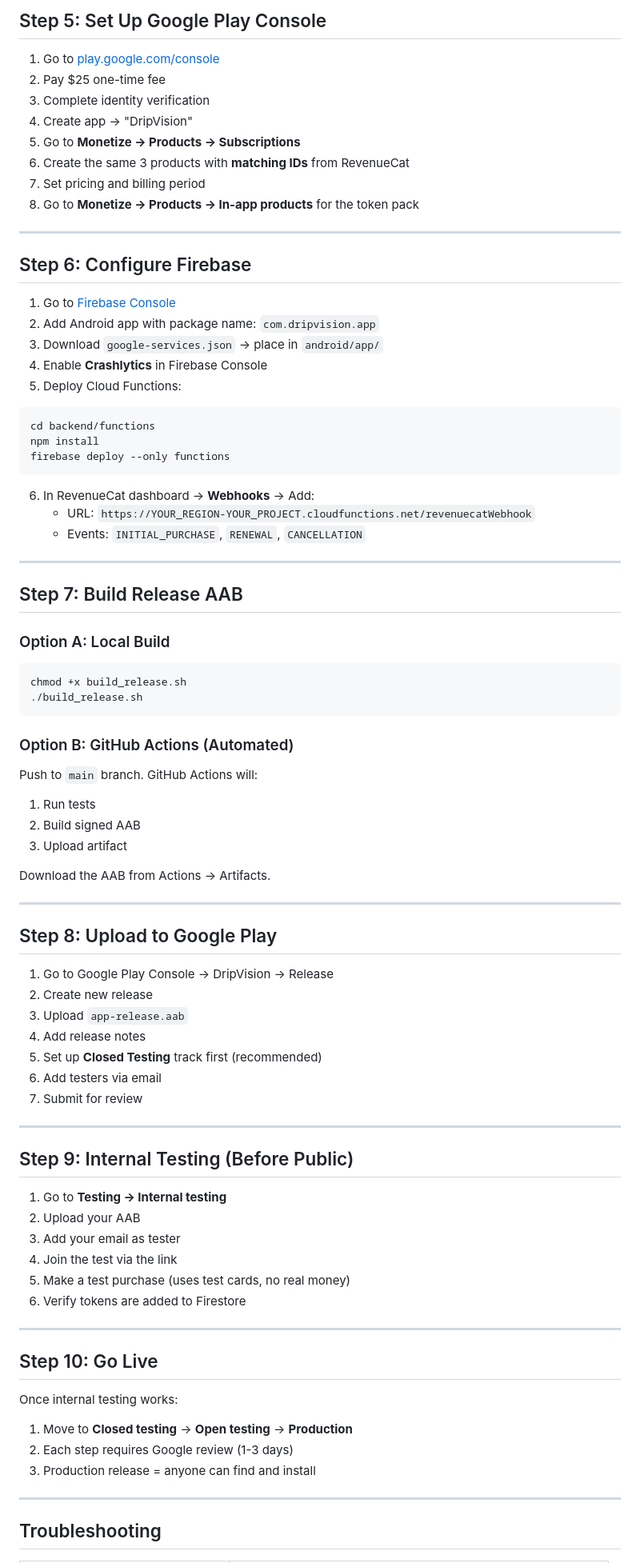
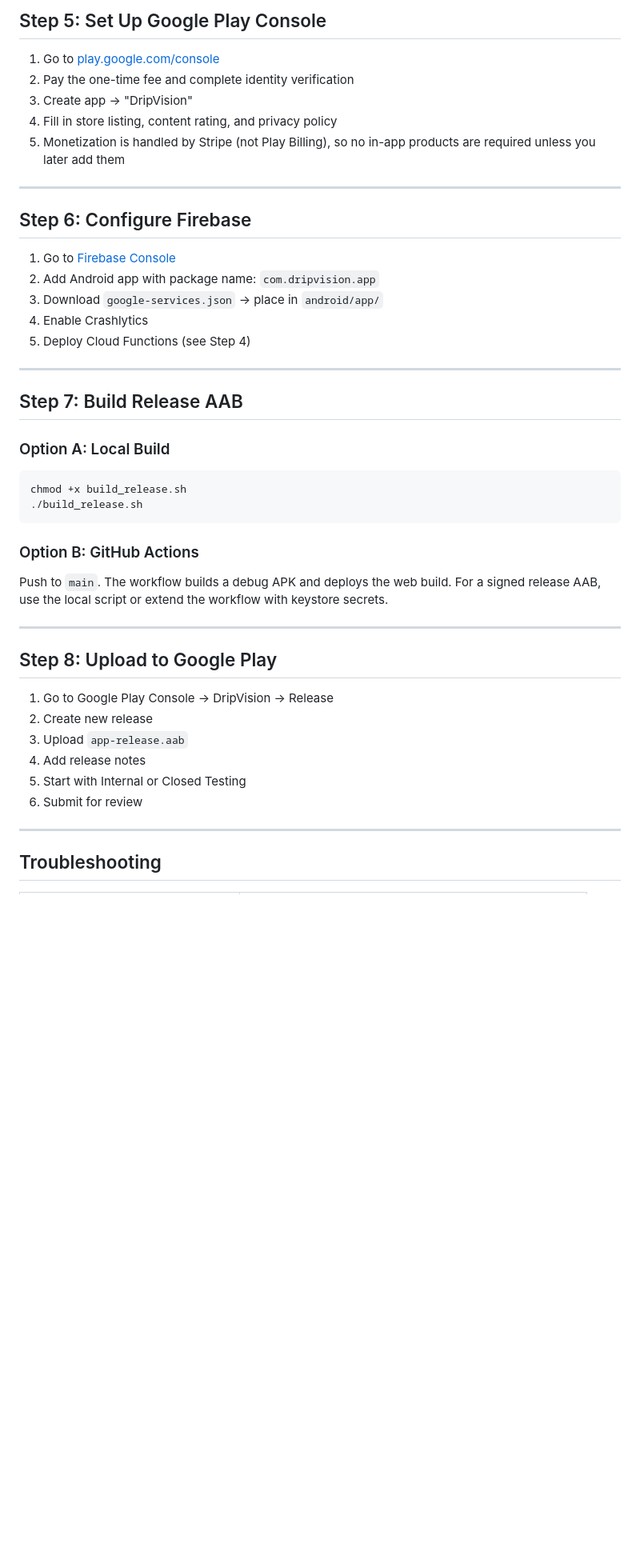
Before and after one commit to depressedbutdoingit-hash/Drip-Vision, a Markdown page: RELEASE_GUIDE.md, the part around one of its changes. Shown at 80% size. GitHub-like rendering; blank space fills up the shorter version.

Commit message:
docs: replace RevenueCat with Stripe in release guide

````diff
--- a/RELEASE_GUIDE.md
+++ b/RELEASE_GUIDE.md
@@ -82,13 +85,10 @@ Go to your GitHub repo → Settings → Secrets and variables → Actions → Ne
 ## Step 5: Set Up Google Play Console
 
 1. Go to [play.google.com/console](https://play.google.com/console)
-2. Pay $25 one-time fee
-3. Complete identity verification
-4. Create app → "DripVision"
-5. Go to **Monetize → Products → Subscriptions**
-6. Create the same 3 products with **matching IDs** from RevenueCat
-7. Set pricing and billing period
-8. Go to **Monetize → Products → In-app products** for the token pack
+2. Pay the one-time fee and complete identity verification
+3. Create app → "DripVision"
+4. Fill in store listing, content rating, and privacy policy
+5. Monetization is handled by Stripe (not Play Billing), so no in-app products are required unless you later add them
 
 ---
 
@@ -97,18 +97,8 @@ Go to your GitHub repo → Settings → Secrets and variables → Actions → Ne
 1. Go to [Firebase Console](https://console.firebase.google.com)
 2. Add Android app with package name: `com.dripvision.app`
 3. Download `google-services.json` → place in `android/app/`
-4. Enable **Crashlytics** in Firebase Console
-5. Deploy Cloud Functions:
-
-```bash
-cd backend/functions
-npm install
-firebase deploy --only functions
-```
-
-6. In RevenueCat dashboard → **Webhooks** → Add:
-   - URL: `https://YOUR_REGION-YOUR_PROJECT.cloudfunctions.net/revenuecatWebhook`
-   - Events: `INITIAL_PURCHASE`, `RENEWAL`, `CANCELLATION`
+4. Enable Crashlytics
+5. Deploy Cloud Functions (see Step 4)
 
 ---
 
@@ -121,14 +111,9 @@ chmod +x build_release.sh
 ./build_release.sh
 ```
 
-### Option B: GitHub Actions (Automated)
+### Option B: GitHub Actions
 
-Push to `main` branch. GitHub Actions will:
-1. Run tests
-2. Build signed AAB
-3. Upload artifact
-
-Download the AAB from Actions → Artifacts.
+Push to `main`. The workflow builds a debug APK and deploys the web build. For a signed release AAB, use the local script or extend the workflow with keystore secrets.
 
 ---
 
@@ -138,29 +123,8 @@ Download the AAB from Actions → Artifacts.
 2. Create new release
 3. Upload `app-release.aab`
 4. Add release notes
-5. Set up **Closed Testing** track first (recommended)
-6. Add testers via email
-7. Submit for review
-
----
-
-## Step 9: Internal Testing (Before Public)
-
-1. Go to **Testing → Internal testing**
-2. Upload your AAB
-3. Add your email as tester
-4. Join the test via the link
-5. Make a test purchase (uses test cards, no real money)
-6. Verify tokens are added to Firestore
-
----
-
-## Step 10: Go Live
-
-Once internal testing works:
-1. Move to **Closed testing** → **Open testing** → **Production**
-2. Each step requires Google review (1-3 days)
-3. Production release = anyone can find and install
+5. Start with Internal or Closed Testing
+6. Submit for review
 
 ---
 
````
Also changed, not shown: other parts of RELEASE_GUIDE.md (+31 -42 lines).
